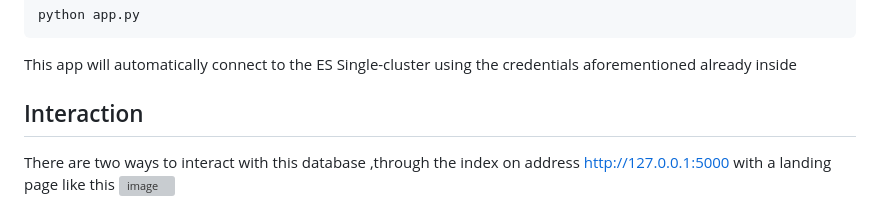
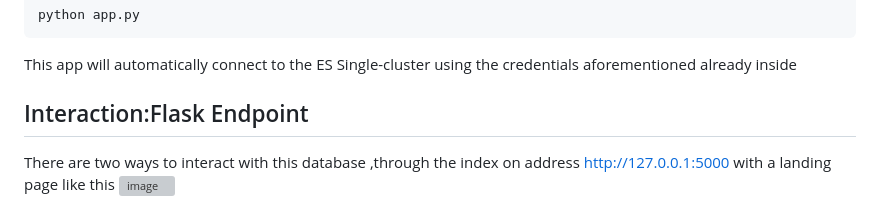
Before and after one commit to E-creator513/ElasticSearch, a Markdown page: README.md, the part around the change printed below. Rendered like a GitHub page; grey boxes are pictures that could not be loaded.

````diff
--- a/README.md
+++ b/README.md
@@ -46,6 +46,6 @@ python app.py
 ```
 This app will automatically connect to the ES Single-cluster using the credentials aforementioned already inside
 
-## Interaction
+## Interaction:Flask Endpoint
 There are two ways to interact with this database ,through the index on address http://127.0.0.1:5000 with a landing page like this
 ![image](https://github.com/user-attachments/assets/0b5f0dfe-5a08-4b59-b492-b6e05e90aca2)
````
Also changed, not shown: other parts of README.md (+4 -0 lines).
